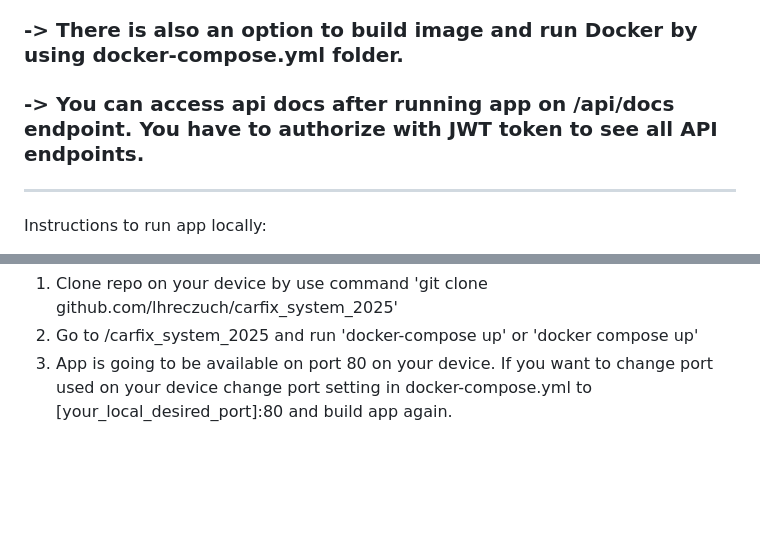
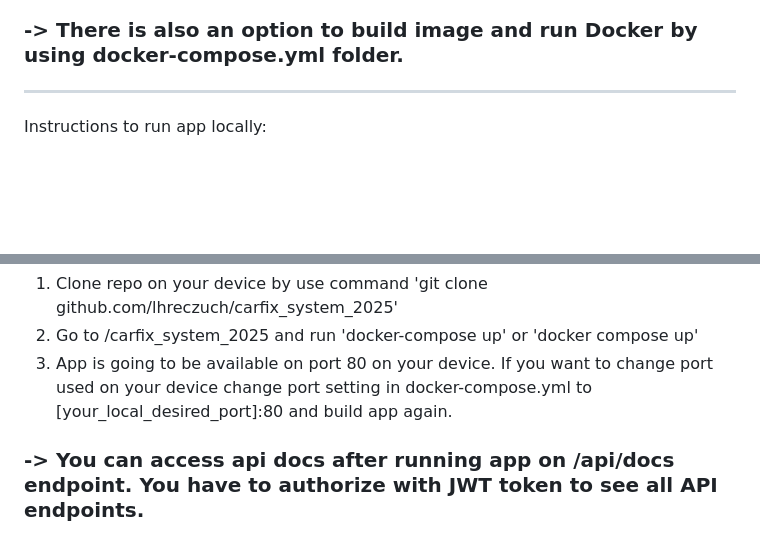
Before and after one commit to lhreczuch/carfix_system_2025, a Markdown page: README.md, 2 parts joined by grey strips. Rendered like a GitHub page; blank space fills up the shorter version.

```diff
--- a/README.md
+++ b/README.md
@@ -25,7 +25,6 @@ Main functional / non-functional requirements were:
 # Running App
 ### -> App is ready for you to run in Django development mode on development server.
 ### -> There is also an option to build image and run Docker by using docker-compose.yml folder.
-### -> You can access api docs after running app on /api/docs endpoint. You have to authorize with JWT token to see all API endpoints.
 _______________________________
 Instructions to run app locally:
 
@@ -46,3 +45,5 @@ Instructions to run app using Docker:
 1. Clone repo on your device by use command 'git clone github.com/lhreczuch/carfix_system_2025'
 2. Go to /carfix_system_2025 and run 'docker-compose up' or 'docker compose up'
 3. App is going to be available on port 80 on your device. If you want to change port used on your device change port setting in docker-compose.yml to [your_local_desired_port]:80 and build app again.
+
+### -> You can access api docs after running app on /api/docs endpoint. You have to authorize with JWT token to see all API endpoints.
```
